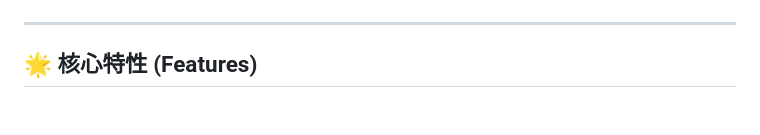
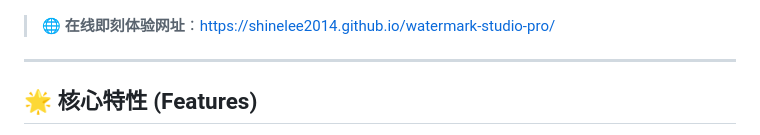
Before and after one commit to shinelee2014/watermark-studio-pro, a Markdown page: README.md, the part around one of its changes. GitHub-like rendering; blank space fills up the shorter version.

Commit message:
docs: add official GitHub Pages live link in README

```diff
--- a/README.md
+++ b/README.md
@@ -11,5 +14,7 @@
   <img src="https://img.shields.io/badge/Privacy-100%25%20In--Browser%20Memory-purple.svg" alt="Privacy">
 </p>
+
+> 🌐 **在线即刻体验网址**：[https://shinelee2014.github.io/watermark-studio-pro/](https://shinelee2014.github.io/watermark-studio-pro/)
 
 ---
 
```
Also changed, not shown: other parts of README.md (+4 -1 lines).
